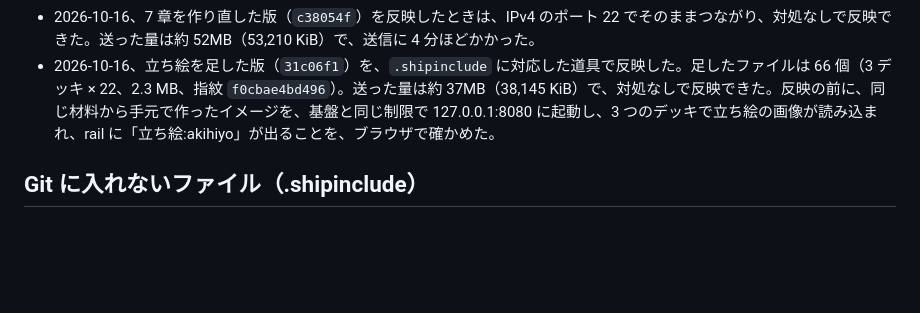
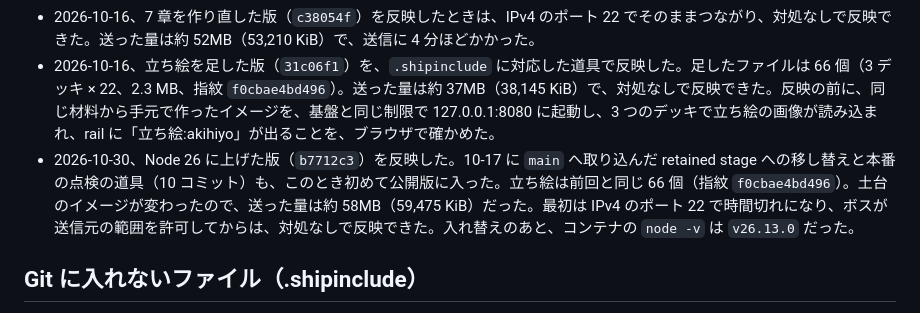
Before and after one commit to advantame/fuzzy6, a Markdown page: docs/publishing.md, the part around the change. Rendered like a GitHub page; blank space fills up the shorter version.

Commit message:
Record the Node.js 26 ship
Co-Authored-By: Claude Opus 5.5 <noreply@anthropic.com>

```diff
--- a/docs/publishing.md
+++ b/docs/publishing.md
@@ -24,6 +24,7 @@
 - 2026-10-15、3 章と 4 章を作り直した版（`1c95699`）を反映したときも、IPv4 では同じところで止まり、同じ対処で反映できた。送った量は約 54MB で、送信に 5 分ほどかかった。二日続いたので、ボスに伝えた。
 - 2026-10-16、7 章を作り直した版（`c38054f`）を反映したときは、IPv4 のポート 22 でそのままつながり、対処なしで反映できた。送った量は約 52MB（53,210 KiB）で、送信に 4 分ほどかかった。
 - 2026-10-16、立ち絵を足した版（`31c06f1`）を、`.shipinclude` に対応した道具で反映した。足したファイルは 66 個（3 デッキ × 22、2.3 MB、指紋 `f0cbae4bd496`）。送った量は約 37MB（38,145 KiB）で、対処なしで反映できた。反映の前に、同じ材料から手元で作ったイメージを、基盤と同じ制限で 127.0.0.1:8080 に起動し、3 つのデッキで立ち絵の画像が読み込まれ、rail に「立ち絵:akihiyo」が出ることを、ブラウザで確かめた。
+- 2026-10-30、Node 26 に上げた版（`b7712c3`）を反映した。10-17 に `main` へ取り込んだ retained stage への移し替えと本番の点検の道具（10 コミット）も、このとき初めて公開版に入った。立ち絵は前回と同じ 66 個（指紋 `f0cbae4bd496`）。土台のイメージが変わったので、送った量は約 58MB（59,475 KiB）だった。最初は IPv4 のポート 22 で時間切れになり、ボスが送信元の範囲を許可してからは、対処なしで反映できた。入れ替えのあと、コンテナの `node -v` は `v26.13.0` だった。
 
 ## Git に入れないファイル（.shipinclude）
 
```
